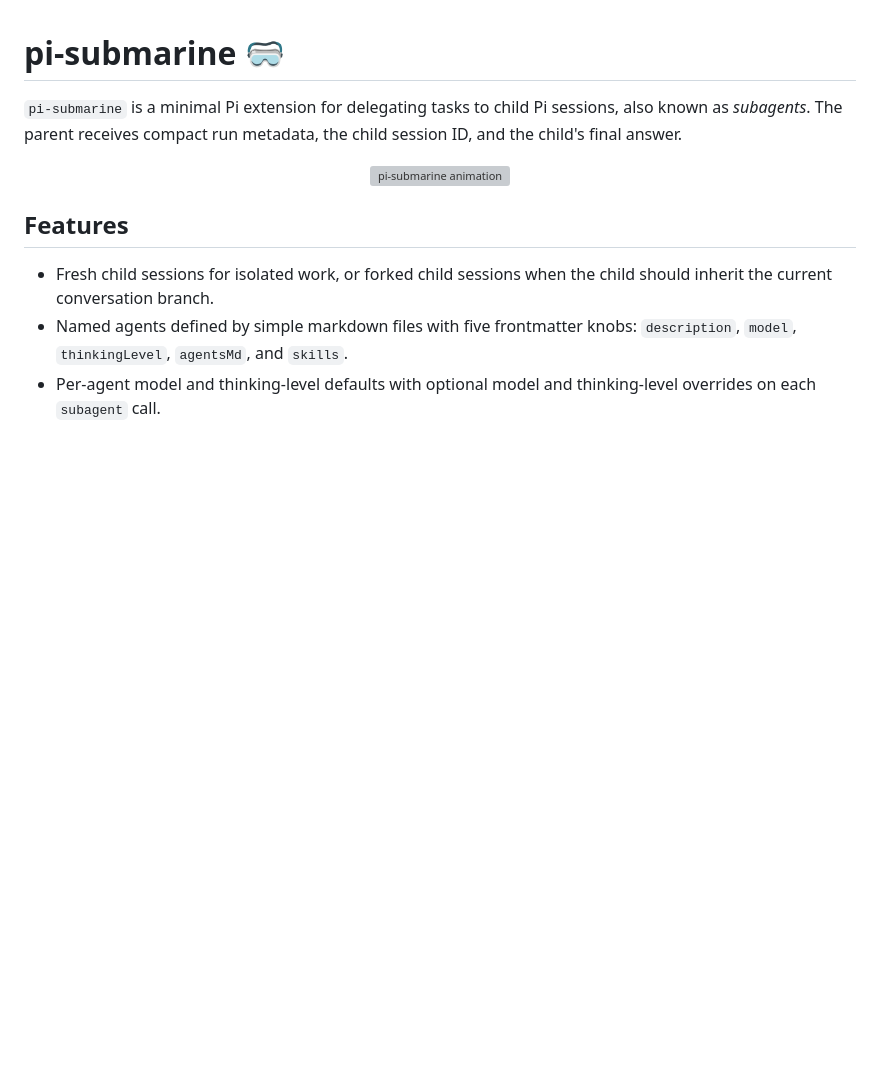
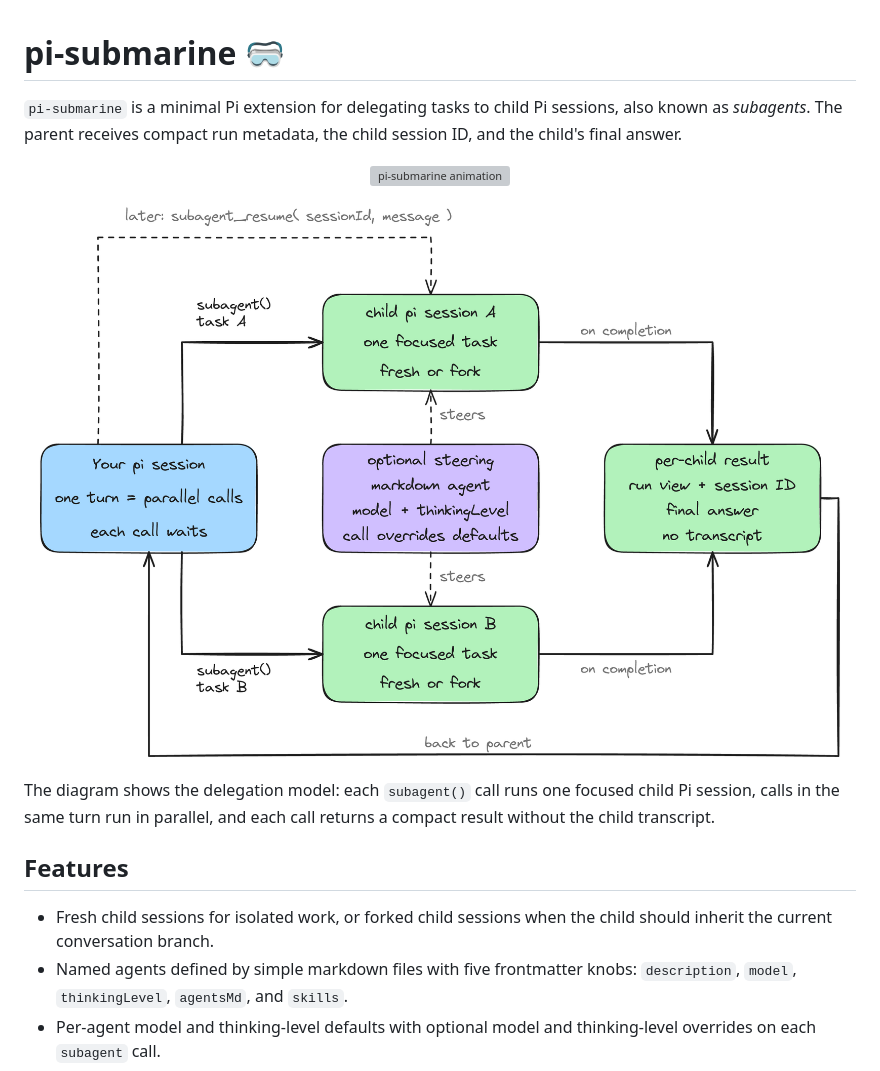
Before and after one commit to dnouri/pi-submarine, a Markdown page: README.md, the part around the change. Rendered like a GitHub page; pictures changed too: media/overview.png (added); blank space fills up the shorter version; grey boxes are pictures that could not be loaded.

Commit message:
Add delegation overview diagram to README (#10)

```diff
--- a/README.md
+++ b/README.md
@@ -7,6 +7,14 @@ run metadata, the child session ID, and the child's final answer.
 <p align="center">
   <img src="https://raw.githubusercontent.com/dnouri/pi-submarine/0.2.0/media/pi-submarine.gif" alt="pi-submarine animation" width="480">
 </p>
+
+<p align="center">
+  <img src="https://raw.githubusercontent.com/dnouri/pi-submarine/main/media/overview.png" alt="pi-submarine delegation overview: a parent session issues subagent() calls that run as parallel child sessions, each returning a compact result">
+</p>
+
+The diagram shows the delegation model: each `subagent()` call runs one
+focused child Pi session, calls in the same turn run in parallel, and each
+call returns a compact result without the child transcript.
 
 ## Features
 
```
Also changed, not shown: 1 other file.
